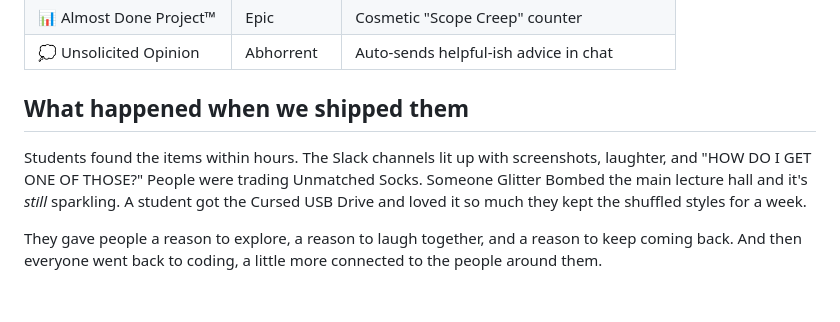
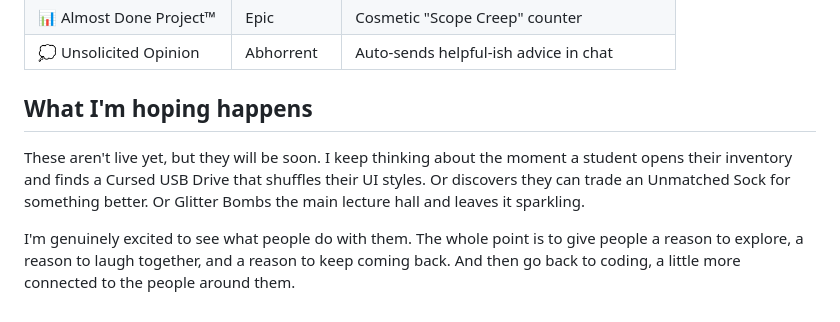
Before and after one commit to meganirenegott/megangott-portfolio, a Markdown page: blog/posts/odd-items-philosophy.md, the part around the change. Rendered like a GitHub page.

Commit message:
Odd items: reframe as upcoming launch, remove Slack references

```diff
--- a/blog/posts/odd-items-philosophy.md
+++ b/blog/posts/odd-items-philosophy.md
@@ -54,8 +54,8 @@ So students end up exploring the campus without realizing it. They talk to NPCs
 | 📊 Almost Done Project™ | Epic | Cosmetic "Scope Creep" counter |
 | 💭 Unsolicited Opinion | Abhorrent | Auto-sends helpful-ish advice in chat |
 
-## What happened when we shipped them
+## What I'm hoping happens
 
-Students found the items within hours. The Slack channels lit up with screenshots, laughter, and "HOW DO I GET ONE OF THOSE?" People were trading Unmatched Socks. Someone Glitter Bombed the main lecture hall and it's *still* sparkling. A student got the Cursed USB Drive and loved it so much they kept the shuffled styles for a week.
+These aren't live yet, but they will be soon. I keep thinking about the moment a student opens their inventory and finds a Cursed USB Drive that shuffles their UI styles. Or discovers they can trade an Unmatched Sock for something better. Or Glitter Bombs the main lecture hall and leaves it sparkling.
 
-They gave people a reason to explore, a reason to laugh together, and a reason to keep coming back. And then everyone went back to coding, a little more connected to the people around them.
+I'm genuinely excited to see what people do with them. The whole point is to give people a reason to explore, a reason to laugh together, and a reason to keep coming back. And then go back to coding, a little more connected to the people around them.
```
